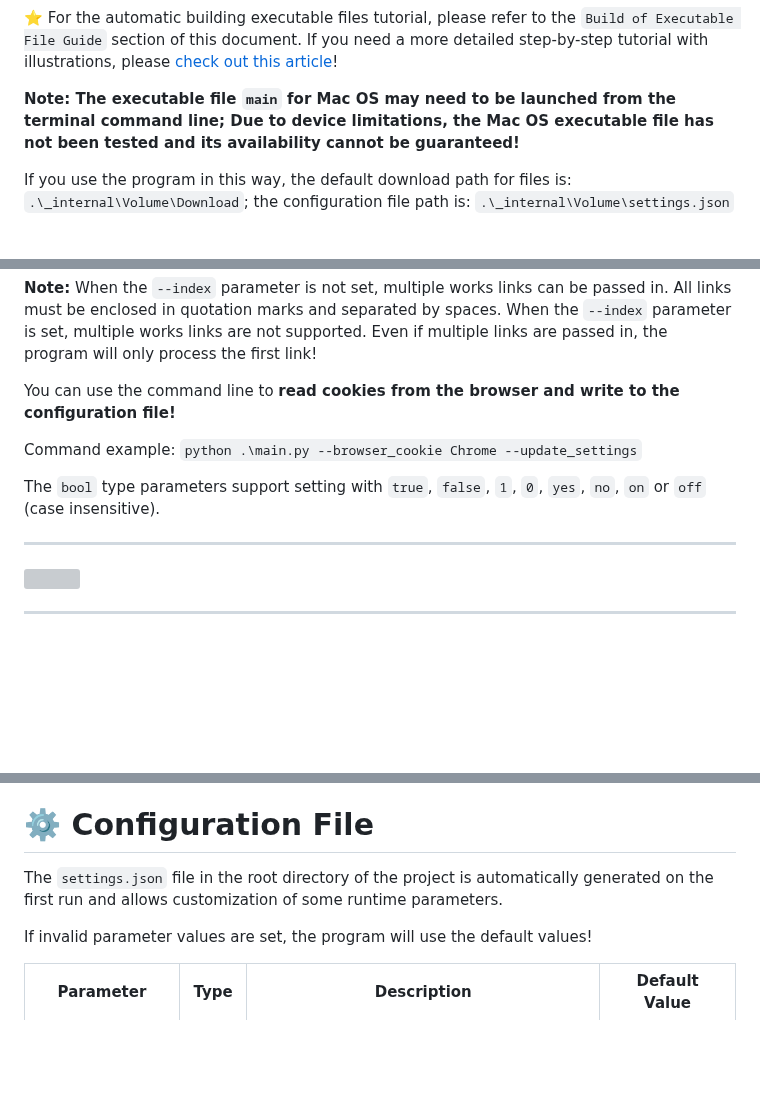
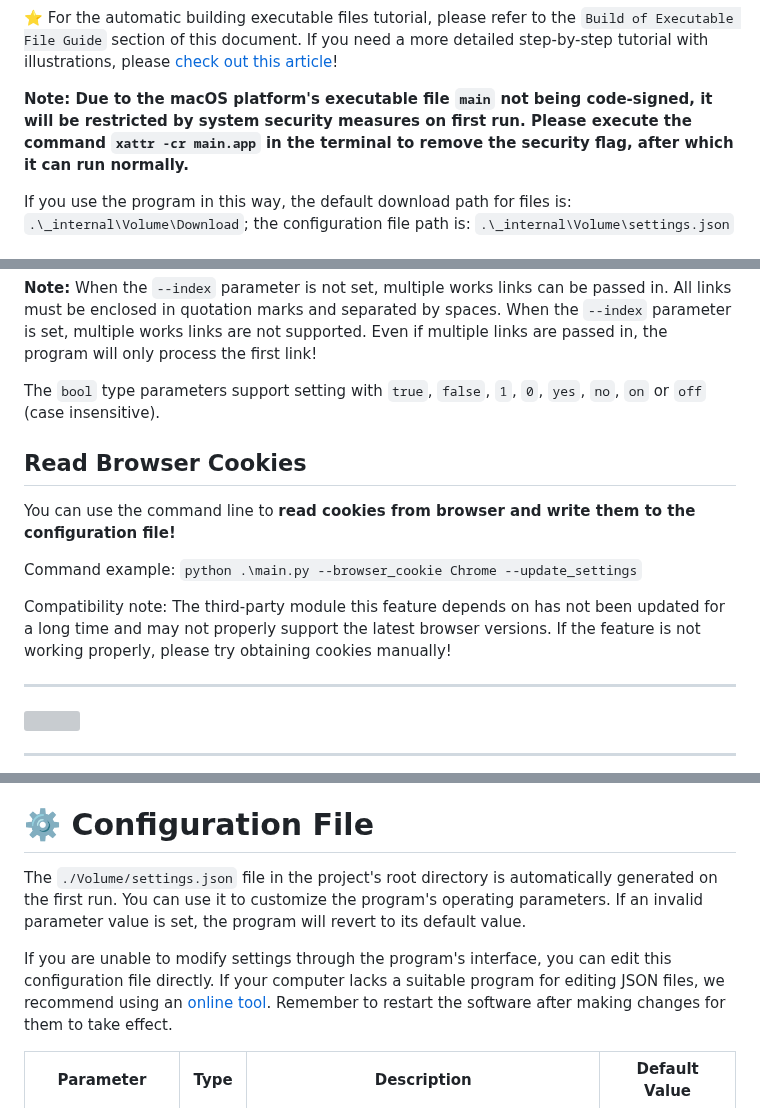
Before and after one commit to JoeanAmier/XHS-Downloader, a Markdown page: README_EN.md, 3 parts joined by grey strips. GitHub-like rendering; blank space fills up the shorter version; grey boxes are pictures that could not be loaded.

Commit message:
docs: Update README.md

```diff
--- a/README_EN.md
+++ b/README_EN.md
@@ -81,7 +81,7 @@
 <p>⭐ Mac OS, Windows 10 and above users can go to <a href="https://github.com/JoeanAmier/XHS-Downloader/releases/latest">Releases</a> or <a href="https://github.com/JoeanAmier/XHS-Downloader/actions">Actions</a> to download the program package, unzip it, open the program folder, and double-click to run <code>main</code> to use.</p>
 <p>⭐ This project includes GitHub Actions for automatic building executable files. Users can use GitHub Actions to build the latest source code into executable files at any time!</p>
 <p>⭐ For the automatic building executable files tutorial, please refer to the <code>Build of Executable File Guide</code> section of this document. If you need a more detailed step-by-step tutorial with illustrations, please <a href="https://mp.weixin.qq.com/s/TorfoZKkf4-x8IBNLImNuw">check out this article</a>!</p>
-<p><strong>Note: The executable file <code>main</code> for Mac OS may need to be launched from the terminal command line; Due to device limitations, the Mac OS executable file has not been tested and its availability cannot be guaranteed!</strong></p>
+<p><strong>Note: Due to the macOS platform's executable file <code>main</code> not being code-signed, it will be restricted by system security measures on first run. Please execute the command <code>xattr -cr main.app</code> in the terminal to remove the security flag, after which it can run normally.</strong></p>
 <p>If you use the program in this way, the default download path for files is: <code>.\_internal\Volume\Download</code>; the configuration file path is: <code>.\_internal\Volume\settings.json</code></p>
 <h3>Update Methods</h3>
 <p><strong>Method 1:</strong> Download and extract the files, then copy the old version of the <code>_internal\Volume</code> folder into the new version's <code>_internal</code> folder.</p>
@@ -122,9 +122,11 @@
 <h1>🛠 Command Line Mode</h1>
 <p>The project supports command line mode. If you want to download specific images from a text and image works, you can use this mode to set the image sequence number you want to download!</p>
 <p><strong>Note:</strong> When the <code>--index</code> parameter is not set, multiple works links can be passed in. All links must be enclosed in quotation marks and separated by spaces. When the <code>--index</code> parameter is set, multiple works links are not supported. Even if multiple links are passed in, the program will only process the first link!</p>
-<p>You can use the command line to <b>read cookies from the browser and write to the configuration file!</b></p>
+<p>The <code>bool</code> type parameters support setting with <code>true</code>, <code>false</code>, <code>1</code>, <code>0</code>, <code>yes</code>, <code>no</code>, <code>on</code> or <code>off</code> (case insensitive).</p>
+<h2>Read Browser Cookies</h2>
+<p>You can use the command line to <b>read cookies from browser and write them to the configuration file!</b></p>
 <p>Command example: <code>python .\main.py --browser_cookie Chrome --update_settings</code></p>
-<p>The <code>bool</code> type parameters support setting with <code>true</code>, <code>false</code>, <code>1</code>, <code>0</code>, <code>yes</code>, <code>no</code>, <code>on</code> or <code>off</code> (case insensitive).</p>
+<p>Compatibility note: The third-party module this feature depends on has not been updated for a long time and may not properly support the latest browser versions. If the feature is not working properly, please try obtaining cookies manually!</p>
 <hr>
 <img src="static/screenshot/命令行模式截图EN1.png" alt="">
 <hr>
@@ -340,8 +342,8 @@ async def example():
 <p>On Linux, this module makes use of the xclip or xsel commands, which should come with the os. Otherwise run "sudo apt-get install xclip" or "sudo apt-get install xsel" (Note: xsel does not always seem to work.)</p>
 <p>Otherwise on Linux, you will need the qtpy or PyQT5 modules installed.</p>
 <h1>⚙️ Configuration File</h1>
-<p>The <code>settings.json</code> file in the root directory of the project is automatically generated on the first run and allows customization of some runtime parameters.</p>
-<p>If invalid parameter values are set, the program will use the default values!</p>
+<p>The <code>./Volume/settings.json</code> file in the project's root directory is automatically generated on the first run. You can use it to customize the program's operating parameters. If an invalid parameter value is set, the program will revert to its default value.</p>
+<p>If you are unable to modify settings through the program's interface, you can edit this configuration file directly. If your computer lacks a suitable program for editing JSON files, we recommend using an <a href="https://www.toolhelper.cn/JSON/JSONFormat">online tool</a>. Remember to restart the software after making changes for them to take effect.</p>
 <table>
 <thead>
 <tr>
```
Also changed, not shown: README.md (+7 -5 lines).
